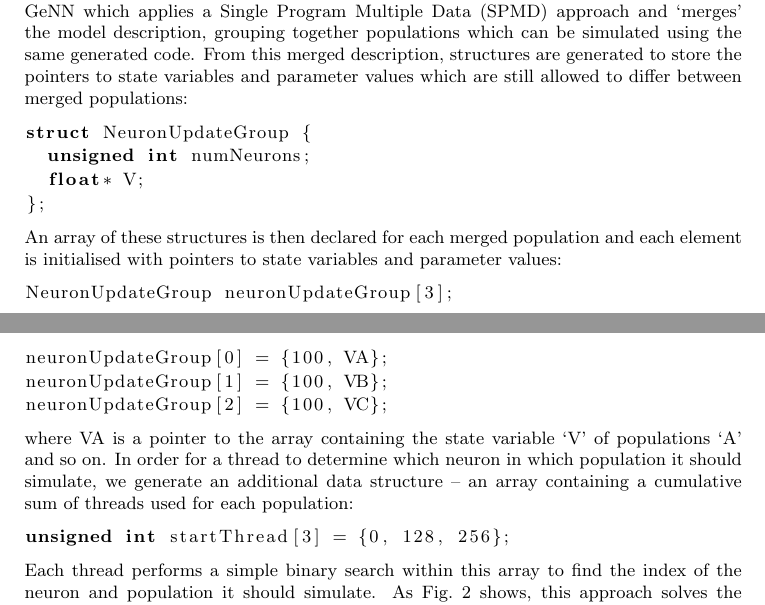
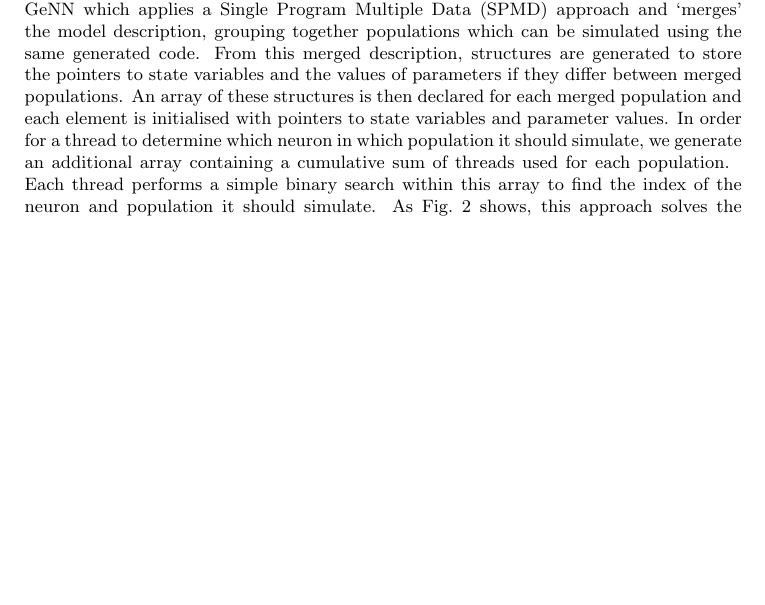
Before and after one commit to BrainsOnBoard/procedural_paper, a LaTeX paper (procedural.tex): two parts of pages 5 and 6 of 15 before the commit and part of page 5 of 15 after it, the two joined at a grey line, cut so that both start at the same text, the shorter picture padded with empty space. Compiled offline with pdfLaTeX.

Commit message:
removed most of the code and moved some figures around

```diff
--- a/procedural.tex
+++ b/procedural.tex
@@ -186,29 +186,29 @@ However, if a model is defined by connecting these slices together, the resultin
 Furthermore, such an approach places the responsibility for structuring a model in such a way that it can be simulated efficiently onto the modellers, who often prefer to concentrate on the science and organise populations according to anatomy or physiology.
 
 To address the issue of too many populations, we developed a new code generator for GeNN which applies a Single Program Multiple Data~(SPMD) approach and `merges' the model description, grouping together populations which can be simulated using the same generated code.
-From this merged description, structures are generated to store the pointers to state variables and parameter values which are still allowed to differ between merged populations:
+From this merged description, structures are generated to store the pointers to state variables and the values of parameters if they differ between merged populations.
 %
-\begin{lstlisting}
-struct NeuronUpdateGroup {
-  unsigned int numNeurons;
-  float* V;
-};
-\end{lstlisting}
+%\begin{lstlisting}
+%struct NeuronUpdateGroup {
+%  unsigned int numNeurons;
+%  float* V;
+%};
+%\end{lstlisting}
 %
-An array of these structures is then declared for each merged population and each element is initialised with pointers to state variables and parameter values:
+An array of these structures is then declared for each merged population and each element is initialised with pointers to state variables and parameter values.
 %
-\begin{lstlisting}
-NeuronUpdateGroup neuronUpdateGroup[3];
-neuronUpdateGroup[0] = {100, VA};
-neuronUpdateGroup[1] = {100, VB};
-neuronUpdateGroup[2] = {100, VC};
-\end{lstlisting}
+%\begin{lstlisting}
+%NeuronUpdateGroup neuronUpdateGroup[3];
+%neuronUpdateGroup[0] = {100, VA};
+%neuronUpdateGroup[1] = {100, VB};
+%neuronUpdateGroup[2] = {100, VC};
+%\end{lstlisting}
 %
-where \lstinline{VA} is a pointer to the array containing the state variable `V' of populations `A' and so on.
-In order for a thread to determine which neuron in which population it should simulate, we generate an additional data structure -- an array containing a cumulative sum of threads used for each population:
-\begin{lstlisting}
-unsigned int startThread[3] = {0, 128, 256};
-\end{lstlisting}
+%where \lstinline{VA} is a pointer to the array containing the state variable `V' of %populations `A' and so on.
+In order for a thread to determine which neuron in which population it should simulate, we generate an additional array containing a cumulative sum of threads used for each population.
+%\begin{lstlisting}
+%unsigned int startThread[3] = {0, 128, 256};
+%\end{lstlisting}
 %
 \begin{figure}
     \begin{fullwidth}
```
Also changed, not shown: procedural.tex (26 more changed lines).
